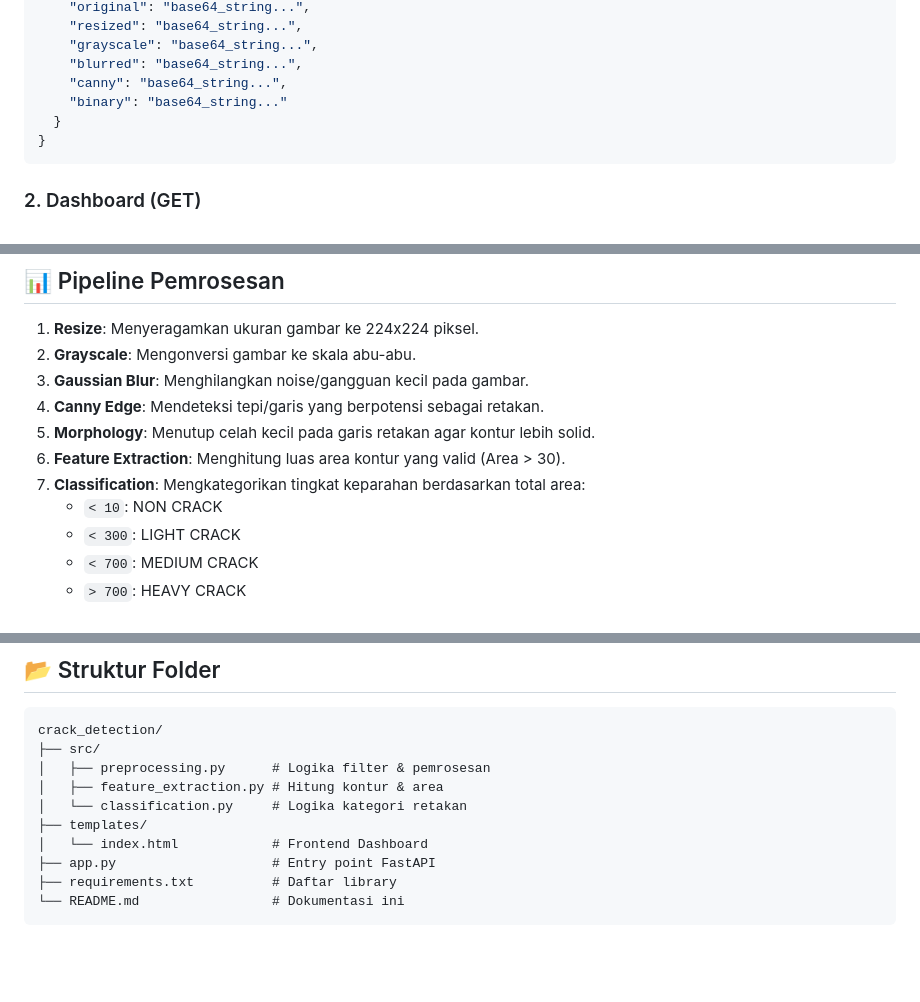
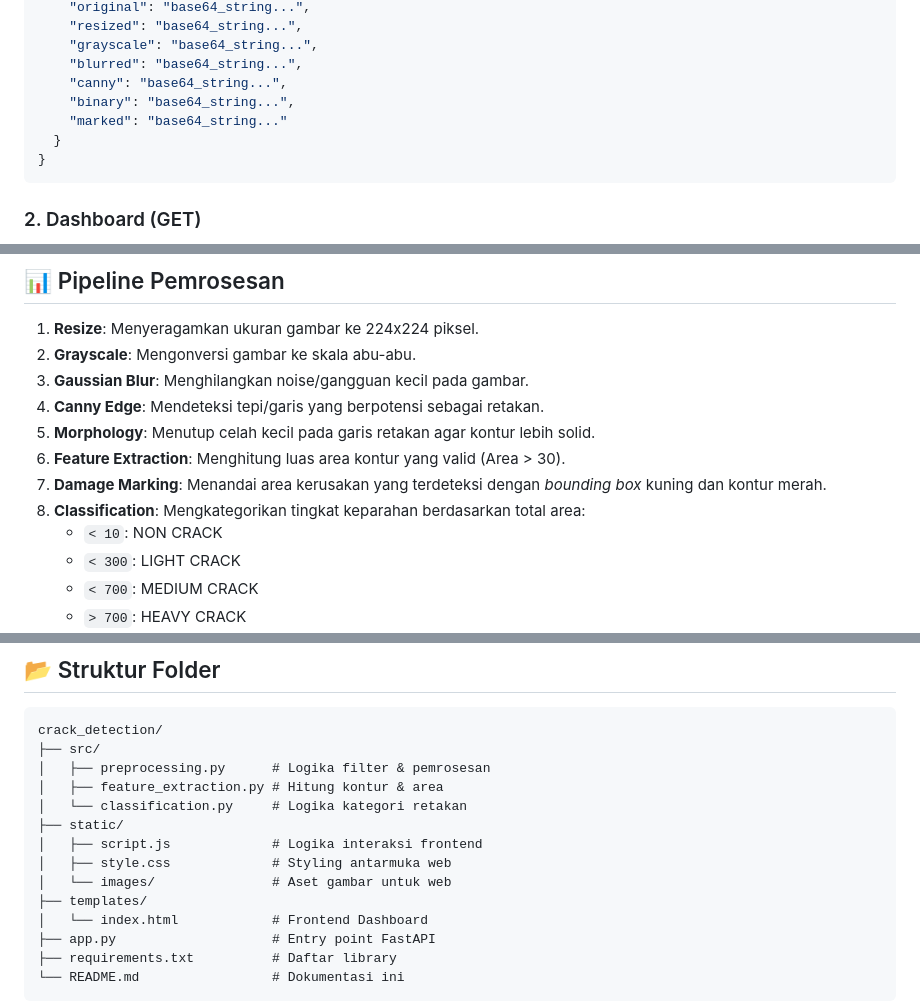
Before and after one commit to Deikazen/pcd-model-API, a Markdown page: README.md, 3 parts joined by grey strips. Drawn GitHub-style; blank space fills up the shorter version.

Commit message:
revisi ui dan tanda kerusakan tembok

````diff
--- a/README.md
+++ b/README.md
@@ -96,7 +96,8 @@ Menganalisis gambar dan memberikan hasil klasifikasi.
     "grayscale": "base64_string...",
     "blurred": "base64_string...",
     "canny": "base64_string...",
-    "binary": "base64_string..."
+    "binary": "base64_string...",
+    "marked": "base64_string..."
   }
 }
 ```
@@ -115,7 +116,8 @@ Menampilkan antarmuka web.
 4.  **Canny Edge**: Mendeteksi tepi/garis yang berpotensi sebagai retakan.
 5.  **Morphology**: Menutup celah kecil pada garis retakan agar kontur lebih solid.
 6.  **Feature Extraction**: Menghitung luas area kontur yang valid (Area > 30).
-7.  **Classification**: Mengkategorikan tingkat keparahan berdasarkan total area:
+7.  **Damage Marking**: Menandai area kerusakan yang terdeteksi dengan *bounding box* kuning dan kontur merah.
+8.  **Classification**: Mengkategorikan tingkat keparahan berdasarkan total area:
     -   `< 10`: NON CRACK
     -   `< 300`: LIGHT CRACK
     -   `< 700`: MEDIUM CRACK
@@ -145,6 +147,10 @@ crack_detection/
 │   ├── preprocessing.py      # Logika filter & pemrosesan
 │   ├── feature_extraction.py # Hitung kontur & area
 │   └── classification.py     # Logika kategori retakan
+├── static/
+│   ├── script.js             # Logika interaksi frontend
+│   ├── style.css             # Styling antarmuka web
+│   └── images/               # Aset gambar untuk web
 ├── templates/
 │   └── index.html            # Frontend Dashboard
 ├── app.py                    # Entry point FastAPI
````
